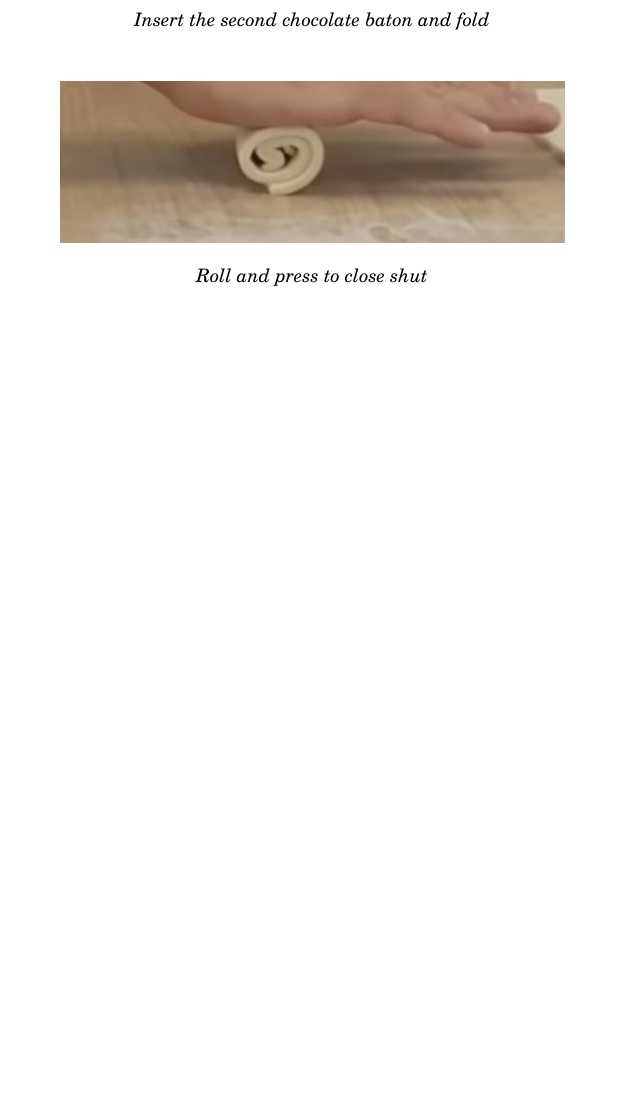
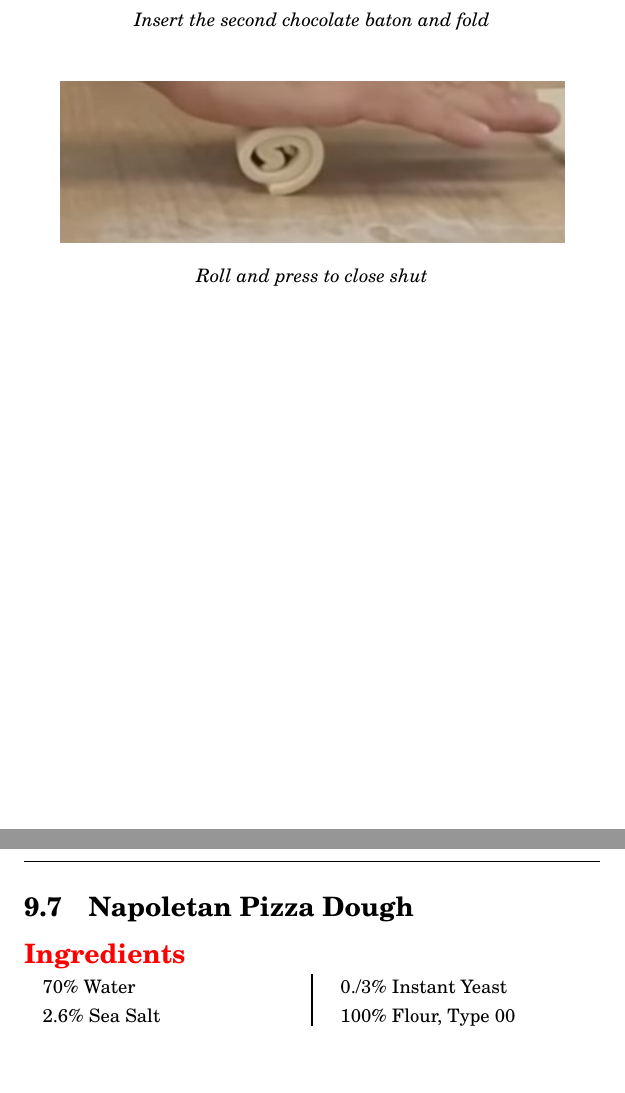
Before and after one commit to nguba/cookbook, a LaTeX book (recipes.tex, which reads bread.tex): part of page 37 of 37 before the commit and two parts of pages 37 and 38 of 39 after it, the two joined at a grey line, cut so that both start at the same text, the shorter picture padded with empty space. Compiled offline with pdfLaTeX.

Commit message:
added napoletan pizza instructions

```diff
--- a/bread.tex
+++ b/bread.tex
@@ -198,6 +198,18 @@ Cover with eggwash and bake at \temp{160} in a fan oven for approximately 14 min
 
 \showit[3.5in]{img/pain-au-chocolat-roll-and-close}{Roll and press to close shut}
 
+\end {method}
 
 
-\end {method}
+\recipe[]{Napoletan Pizza Dough}
+\label{rec:pizza-dough-napoletan}
+\preptime{24 - 48 hours}
+
+\begin{ingreds}
+	70\% Water
+	2.6\% Sea Salt
+	0./3\% Instant Yeast
+	100\% Flour, Type 00
+\end{ingreds}
+
+\recipe[]{Pizza Margherita}
```
Also changed, not shown: recipes.pdf, bread.tex (10 more changed lines).
